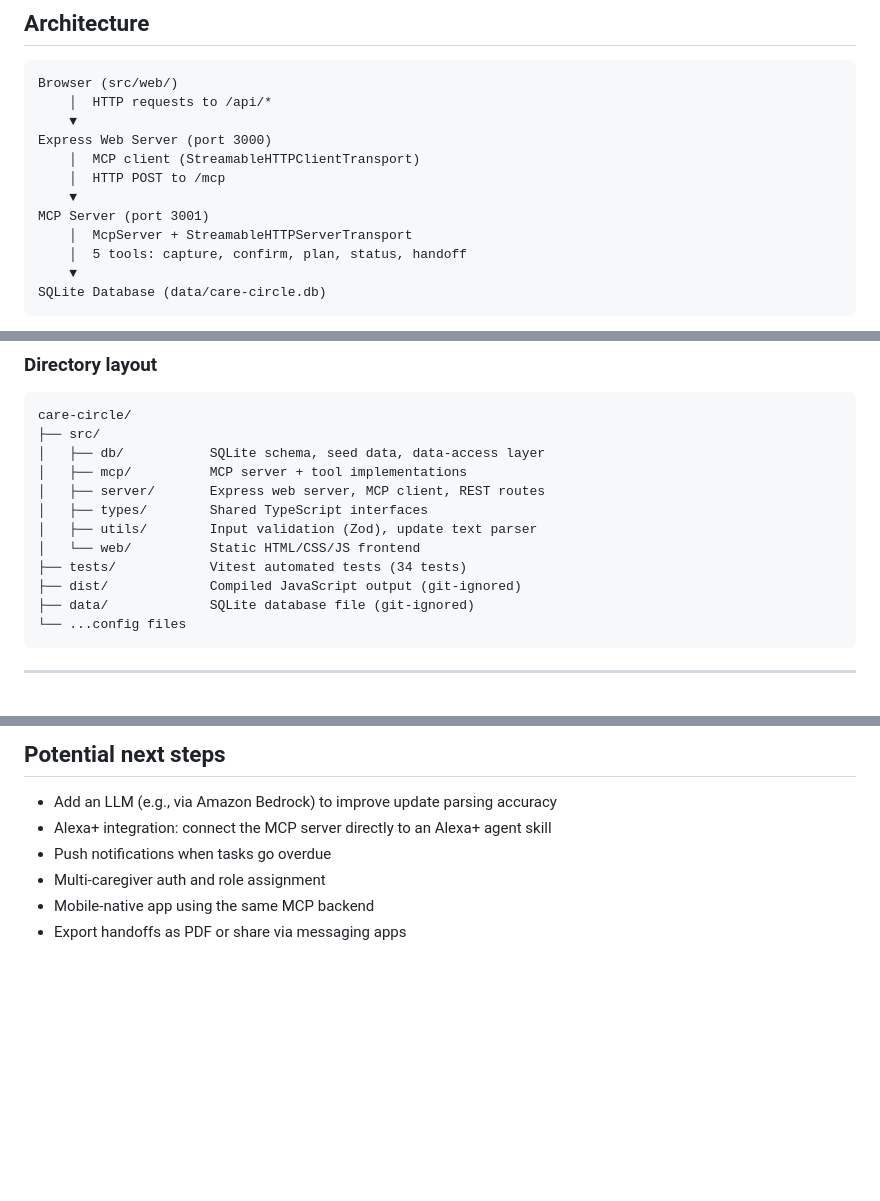
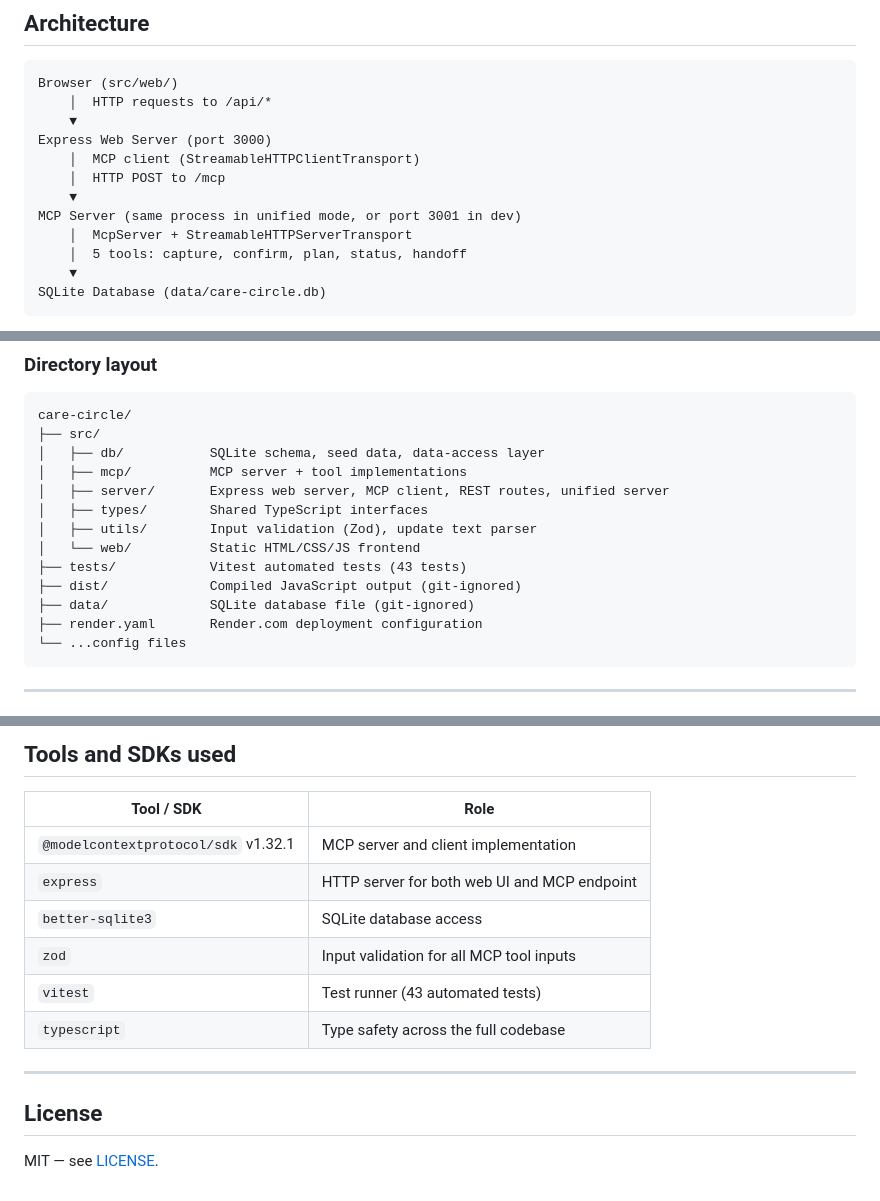
Before and after one commit to AyoadeCreations/care-circle, a Markdown page: README.md, 3 parts joined by grey strips. Rendered like a GitHub page; blank space fills up the shorter version.

````diff
--- a/README.md
+++ b/README.md
@@ -32,7 +32,7 @@ Express Web Server (port 3000)
     │  MCP client (StreamableHTTPClientTransport)
     │  HTTP POST to /mcp
     ▼
-MCP Server (port 3001)
+MCP Server (same process in unified mode, or port 3001 in dev)
     │  McpServer + StreamableHTTPServerTransport
     │  5 tools: capture, confirm, plan, status, handoff
     ▼
@@ -50,13 +50,14 @@ care-circle/
 ├── src/
 │   ├── db/           SQLite schema, seed data, data-access layer
 │   ├── mcp/          MCP server + tool implementations
-│   ├── server/       Express web server, MCP client, REST routes
+│   ├── server/       Express web server, MCP client, REST routes, unified server
 │   ├── types/        Shared TypeScript interfaces
 │   ├── utils/        Input validation (Zod), update text parser
 │   └── web/          Static HTML/CSS/JS frontend
-├── tests/            Vitest automated tests (34 tests)
+├── tests/            Vitest automated tests (43 tests)
 ├── dist/             Compiled JavaScript output (git-ignored)
 ├── data/             SQLite database file (git-ignored)
+├── render.yaml       Render.com deployment configuration
 └── ...config files
 ```
 
@@ -266,9 +311,17 @@ See [`DEMO_SCRIPT.md`](./DEMO_SCRIPT.md) for the full walkthrough.
 
-## Potential next steps
+## Tools and SDKs used
 
-- Add an LLM (e.g., via Amazon Bedrock) to improve update parsing accuracy
-- Alexa+ integration: connect the MCP server directly to an Alexa+ agent skill
-- Push notifications when tasks go overdue
-- Multi-caregiver auth and role assignment
-- Mobile-native app using the same MCP backend
-- Export handoffs as PDF or share via messaging apps
+| Tool / SDK | Role |
+|---|---|
+| `@modelcontextprotocol/sdk` v1.32.1 | MCP server and client implementation |
+| `express` | HTTP server for both web UI and MCP endpoint |
+| `better-sqlite3` | SQLite database access |
+| `zod` | Input validation for all MCP tool inputs |
+| `vitest` | Test runner (43 automated tests) |
+| `typescript` | Type safety across the full codebase |
+
+---
+
+## License
+
+MIT — see [LICENSE](./LICENSE).
````
Also changed, not shown: other parts of README.md (+69 -25 lines).
